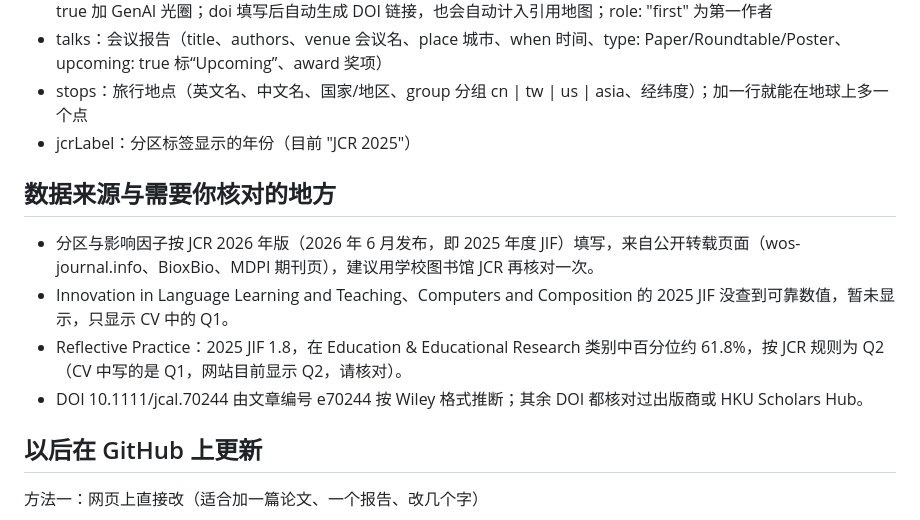
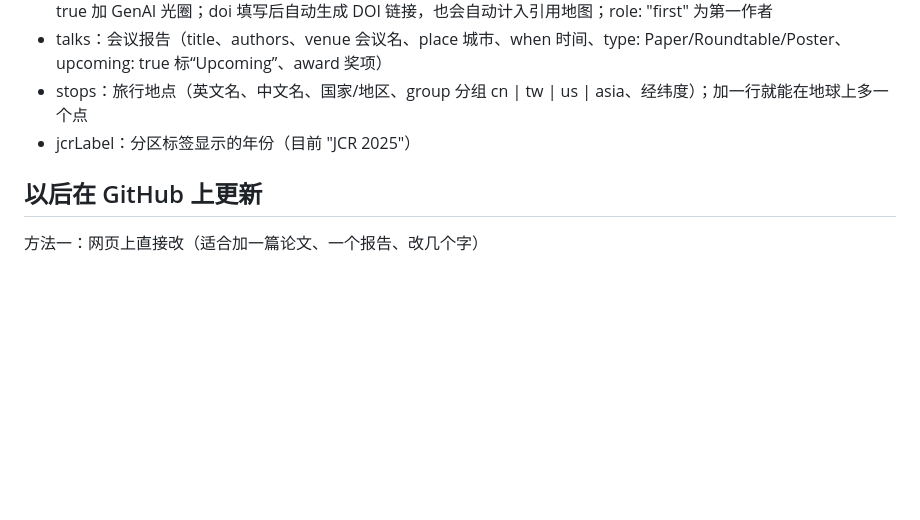
Before and after one commit to LanfangSun/lanfangsun.github.io, a Markdown page: README.md, the part around the change. Drawn GitHub-style; blank space fills up the shorter version.

```diff
--- a/README.md
+++ b/README.md
@@ -22,12 +22,6 @@
 - talks：会议报告（title、authors、venue 会议名、place 城市、when 时间、type: Paper/Roundtable/Poster、upcoming: true 标“Upcoming”、award 奖项）
 - stops：旅行地点（英文名、中文名、国家/地区、group 分组 cn | tw | us | asia、经纬度）；加一行就能在地球上多一个点
 - jcrLabel：分区标签显示的年份（目前 "JCR 2025"）
-
-## 数据来源与需要你核对的地方
-- 分区与影响因子按 JCR 2026 年版（2026 年 6 月发布，即 2025 年度 JIF）填写，来自公开转载页面（wos-journal.info、BioxBio、MDPI 期刊页），建议用学校图书馆 JCR 再核对一次。
-- Innovation in Language Learning and Teaching、Computers and Composition 的 2025 JIF 没查到可靠数值，暂未显示，只显示 CV 中的 Q1。
-- Reflective Practice：2025 JIF 1.8，在 Education & Educational Research 类别中百分位约 61.8%，按 JCR 规则为 Q2（CV 中写的是 Q1，网站目前显示 Q2，请核对）。
-- DOI 10.1111/jcal.70244 由文章编号 e70244 按 Wiley 格式推断；其余 DOI 都核对过出版商或 HKU Scholars Hub。
 
 ## 以后在 GitHub 上更新
 方法一：网页上直接改（适合加一篇论文、一个报告、改几个字）
```
